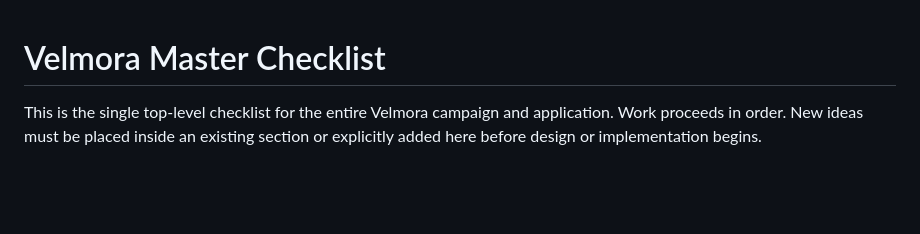
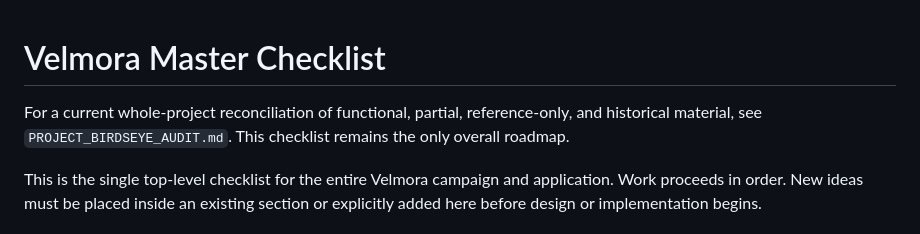
Before and after one commit to ronnirodriguez530-jpg/velmora-campaign-engine, a Markdown page: MASTER_CHECKLIST.md, the part around the change. GitHub-like rendering; blank space fills up the shorter version.

```diff
--- a/MASTER_CHECKLIST.md
+++ b/MASTER_CHECKLIST.md
@@ -1,4 +1,6 @@
 # Velmora Master Checklist
+
+For a current whole-project reconciliation of functional, partial, reference-only, and historical material, see `PROJECT_BIRDSEYE_AUDIT.md`. This checklist remains the only overall roadmap.
 
 This is the single top-level checklist for the entire Velmora campaign and application. Work proceeds in order. New ideas must be placed inside an existing section or explicitly added here before design or implementation begins.
 
```
Also changed, not shown: NEXT_CHAT_HANDOFF.md (+2 -0 lines), PROJECT_BIRDSEYE_AUDIT.md (added, +163 -0 lines).
